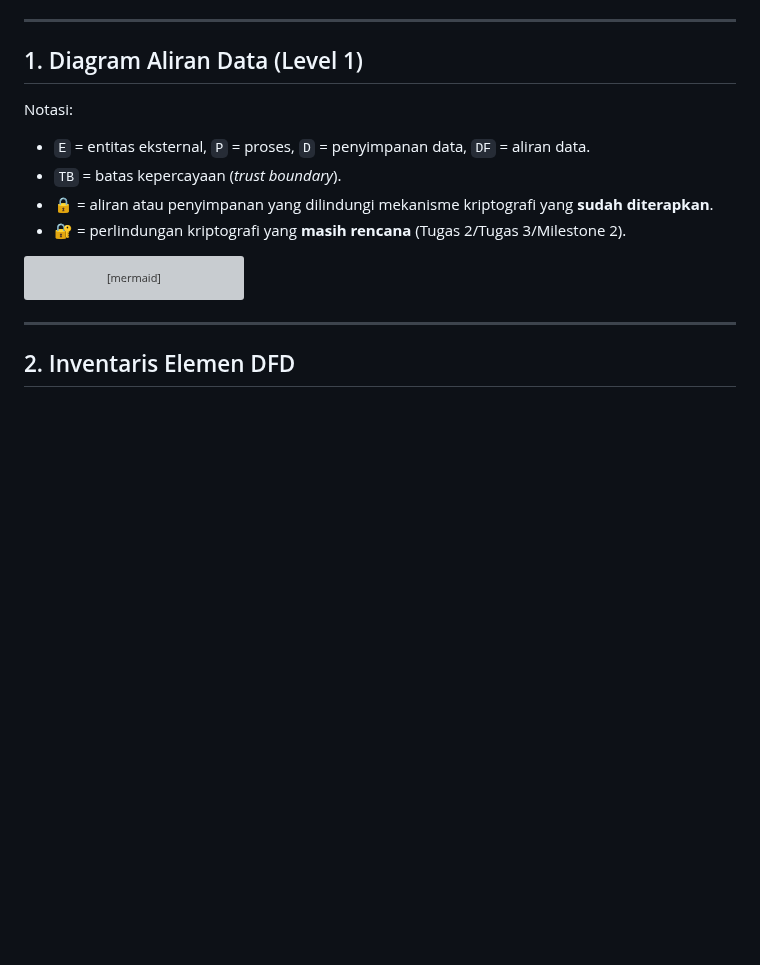
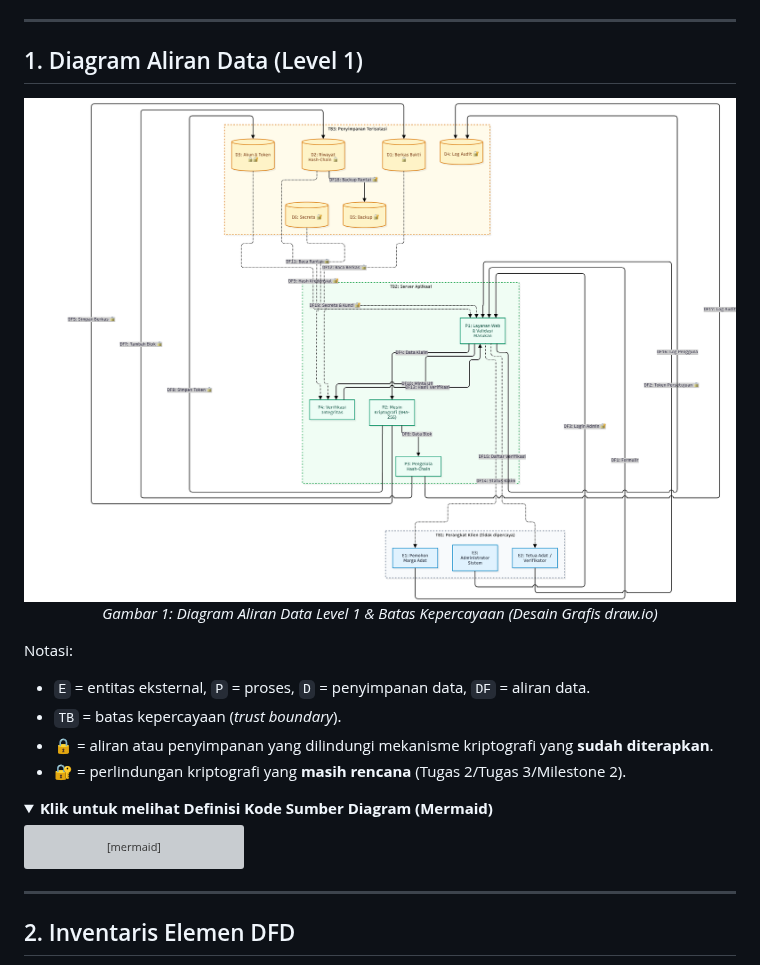
Before and after one commit to yosafatjac/tanahkita, a Markdown page: security/dfd.md, the part around one of its changes. GitHub-like rendering; pictures changed too: security/dfd-diagram.png (added); folded sections open; blank space fills up the shorter version; grey boxes are pictures that could not be loaded.

Commit message:
feat(security): sematkan diagram grafis draw.io resolusi tinggi pada dfd.md

````diff
--- a/security/dfd.md
+++ b/security/dfd.md
@@ -9,11 +9,19 @@
 
 ## 1. Diagram Aliran Data (Level 1)
 
+<div align="center">
+  <img src="dfd-diagram.png" alt="Diagram DFD Level 1 TanahKita" width="100%" />
+  <p><em>Gambar 1: Diagram Aliran Data Level 1 & Batas Kepercayaan (Desain Grafis draw.io)</em></p>
+</div>
+
 Notasi:
 * `E` = entitas eksternal, `P` = proses, `D` = penyimpanan data, `DF` = aliran data.
 * `TB` = batas kepercayaan (*trust boundary*).
 * **🔒** = aliran atau penyimpanan yang dilindungi mekanisme kriptografi yang **sudah diterapkan**.
 * **🔐** = perlindungan kriptografi yang **masih rencana** (Tugas 2/Tugas 3/Milestone 2).
+
+<details>
+<summary><strong>Klik untuk melihat Definisi Kode Sumber Diagram (Mermaid)</strong></summary>
 
 ```mermaid
 flowchart TD
````
Also changed, not shown: other parts of security/dfd.md (+2 -0 lines).
